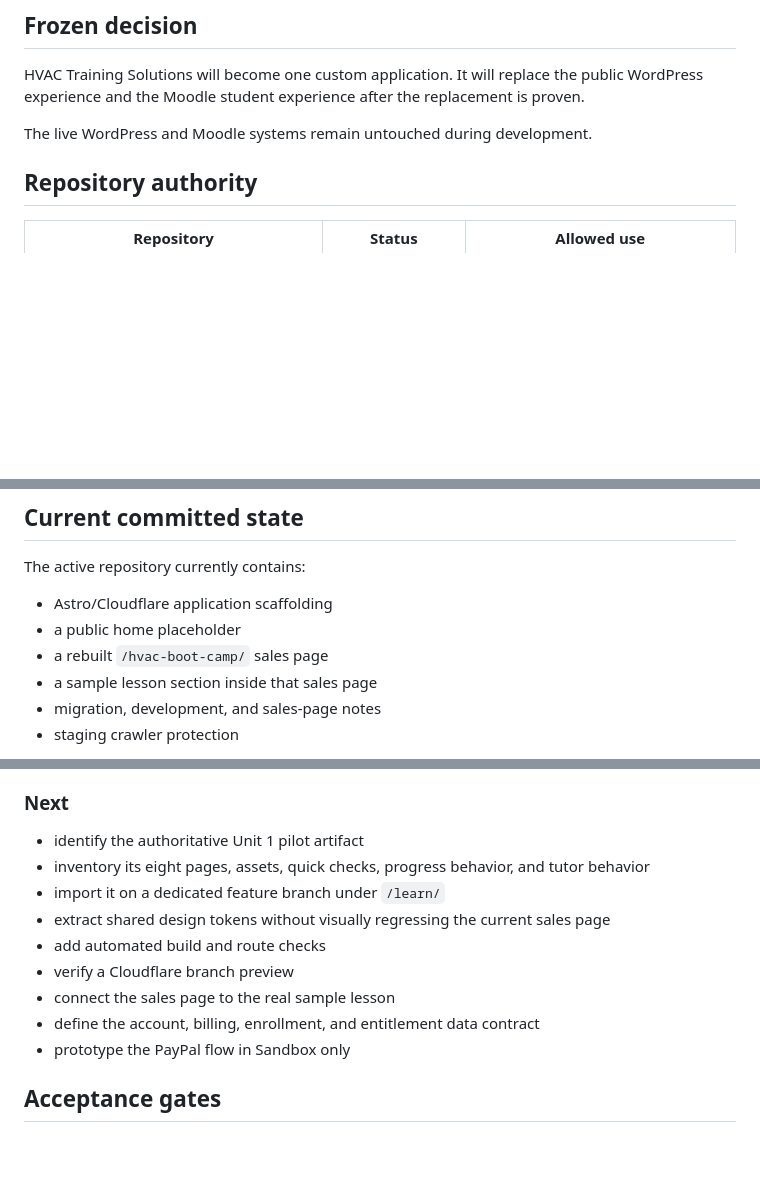
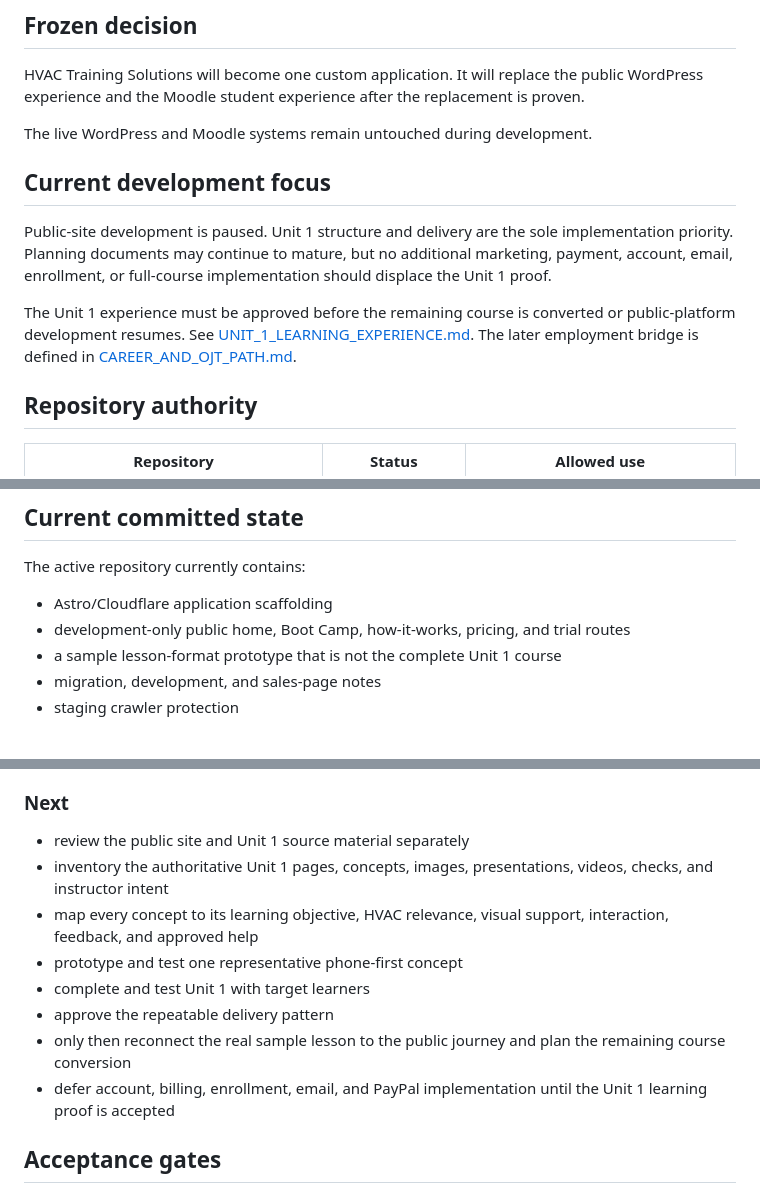
Before and after one commit to rwalk-chronos/HVAC_Training_Solutions, a Markdown page: docs/CONSOLIDATION_PLAN.md, 3 parts joined by grey strips. GitHub-like rendering; blank space fills up the shorter version.

Commit message:
docs: pause site development for Unit 1

```diff
--- a/docs/CONSOLIDATION_PLAN.md
+++ b/docs/CONSOLIDATION_PLAN.md
@@ -5,6 +5,12 @@
 HVAC Training Solutions will become one custom application. It will replace the public WordPress experience and the Moodle student experience after the replacement is proven.
 
 The live WordPress and Moodle systems remain untouched during development.
+
+## Current development focus
+
+Public-site development is paused. Unit 1 structure and delivery are the sole implementation priority. Planning documents may continue to mature, but no additional marketing, payment, account, email, enrollment, or full-course implementation should displace the Unit 1 proof.
+
+The Unit 1 experience must be approved before the remaining course is converted or public-platform development resumes. See [UNIT_1_LEARNING_EXPERIENCE.md](UNIT_1_LEARNING_EXPERIENCE.md). The later employment bridge is defined in [CAREER_AND_OJT_PATH.md](CAREER_AND_OJT_PATH.md).
 
 ## Repository authority
 
@@ -19,9 +25,8 @@ The live WordPress and Moodle systems remain untouched during development.
 The active repository currently contains:
 
 - Astro/Cloudflare application scaffolding
-- a public home placeholder
-- a rebuilt `/hvac-boot-camp/` sales page
-- a sample lesson section inside that sales page
+- development-only public home, Boot Camp, how-it-works, pricing, and trial routes
+- a sample lesson-format prototype that is not the complete Unit 1 course
 - migration, development, and sales-page notes
 - staging crawler protection
 
@@ -135,15 +140,14 @@ Detailed development and acceptance rules are in [DEVELOPMENT.md](DEVELOPMENT.md
 
 ### Next
 
-- identify the authoritative Unit 1 pilot artifact
-- inventory its eight pages, assets, quick checks, progress behavior, and tutor behavior
-- import it on a dedicated feature branch under `/learn/`
-- extract shared design tokens without visually regressing the current sales page
-- add automated build and route checks
-- verify a Cloudflare branch preview
-- connect the sales page to the real sample lesson
-- define the account, billing, enrollment, and entitlement data contract
-- prototype the PayPal flow in Sandbox only
+- review the public site and Unit 1 source material separately
+- inventory the authoritative Unit 1 pages, concepts, images, presentations, videos, checks, and instructor intent
+- map every concept to its learning objective, HVAC relevance, visual support, interaction, feedback, and approved help
+- prototype and test one representative phone-first concept
+- complete and test Unit 1 with target learners
+- approve the repeatable delivery pattern
+- only then reconnect the real sample lesson to the public journey and plan the remaining course conversion
+- defer account, billing, enrollment, email, and PayPal implementation until the Unit 1 learning proof is accepted
 
 ## Acceptance gates
 
```
